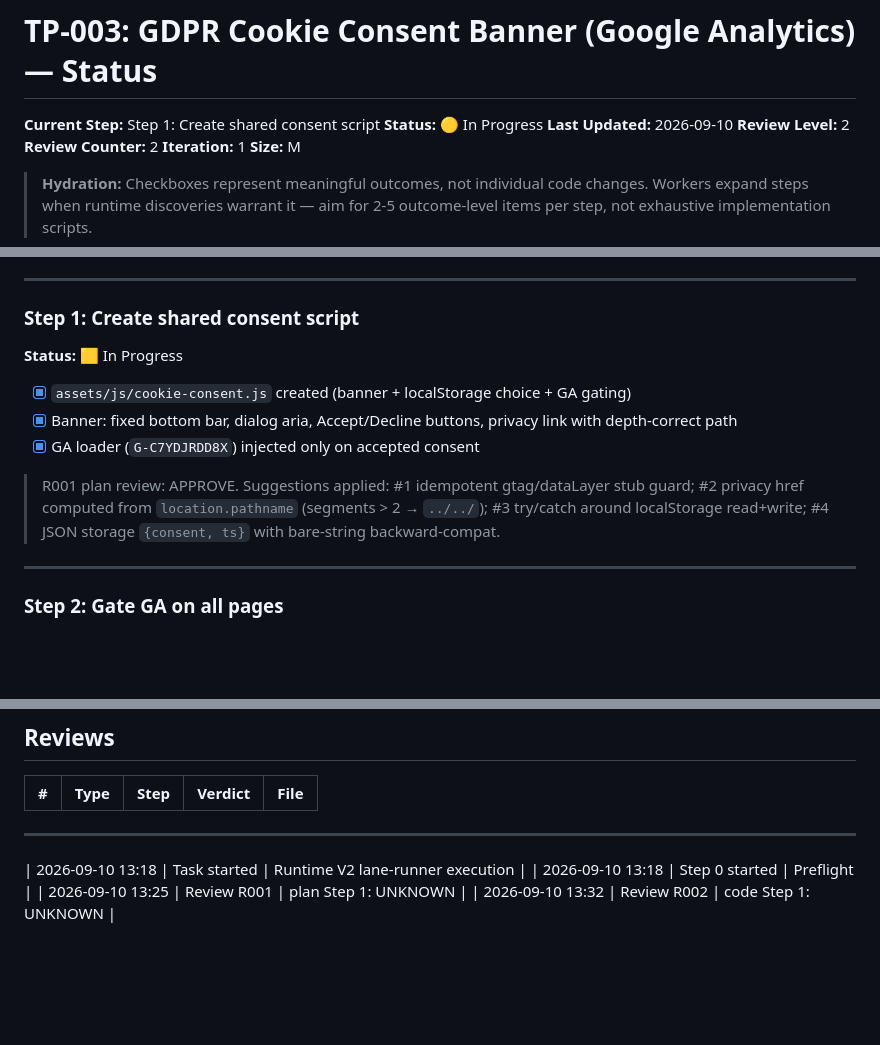
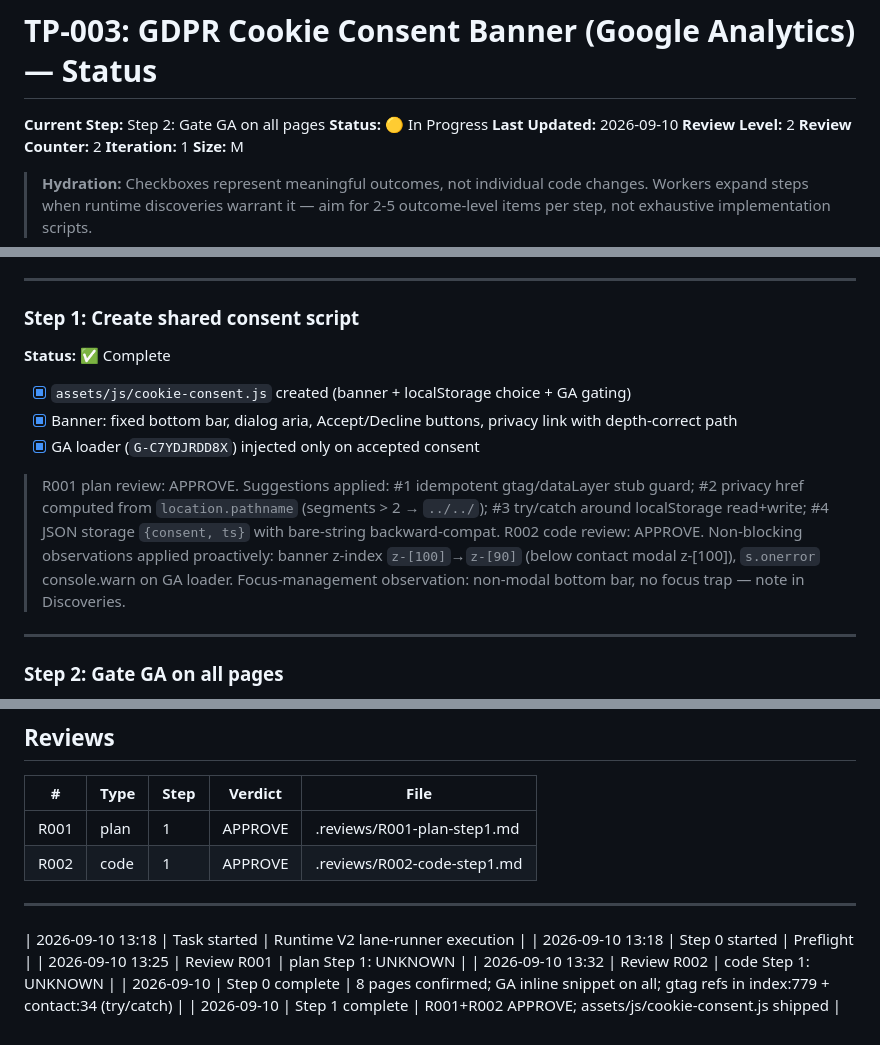
Before and after one commit to ComtomEngineering/ComtomEngineering.github.io, a Markdown page: taskplane-tasks/TP-003-gdpr-cookie-consent/STATUS.md, 3 parts joined by grey strips. Drawn GitHub-style; blank space fills up the shorter version.

Commit message:
chore(TP-003): step 1 complete (code review APPROVE)

```diff
--- a/taskplane-tasks/TP-003-gdpr-cookie-consent/STATUS.md
+++ b/taskplane-tasks/TP-003-gdpr-cookie-consent/STATUS.md
@@ -1,6 +1,6 @@
 # TP-003: GDPR Cookie Consent Banner (Google Analytics) — Status
 
-**Current Step:** Step 1: Create shared consent script
+**Current Step:** Step 2: Gate GA on all pages
 **Status:** 🟡 In Progress
 **Last Updated:** 2026-09-10
 **Review Level:** 2
@@ -25,13 +25,14 @@
 ---
 
 ### Step 1: Create shared consent script
-**Status:** 🟨 In Progress
+**Status:** ✅ Complete
 
 - [x] `assets/js/cookie-consent.js` created (banner + localStorage choice + GA gating)
 - [x] Banner: fixed bottom bar, dialog aria, Accept/Decline buttons, privacy link with depth-correct path
 - [x] GA loader (`G-C7YDJRDD8X`) injected only on accepted consent
 
 > R001 plan review: APPROVE. Suggestions applied: #1 idempotent gtag/dataLayer stub guard; #2 privacy href computed from `location.pathname` (segments > 2 → `../../`); #3 try/catch around localStorage read+write; #4 JSON storage `{consent, ts}` with bare-string backward-compat.
+> R002 code review: APPROVE. Non-blocking observations applied proactively: banner z-index `z-[100]`→`z-[90]` (below contact modal z-[100]), `s.onerror` console.warn on GA loader. Focus-management observation: non-modal bottom bar, no focus trap — note in Discoveries.
 
 ---
 
@@ -75,6 +76,8 @@
 
 | # | Type | Step | Verdict | File |
 |---|------|------|---------|------|
+| R001 | plan | 1 | APPROVE | .reviews/R001-plan-step1.md |
+| R002 | code | 1 | APPROVE | .reviews/R002-code-step1.md |
 
 ---
 
@@ -82,3 +85,5 @@
 | 2026-09-10 13:18 | Step 0 started | Preflight |
 | 2026-09-10 13:25 | Review R001 | plan Step 1: UNKNOWN |
 | 2026-09-10 13:32 | Review R002 | code Step 1: UNKNOWN |
+| 2026-09-10 | Step 0 complete | 8 pages confirmed; GA inline snippet on all; gtag refs in index:779 + contact:34 (try/catch) |
+| 2026-09-10 | Step 1 complete | R001+R002 APPROVE; assets/js/cookie-consent.js shipped |
```
